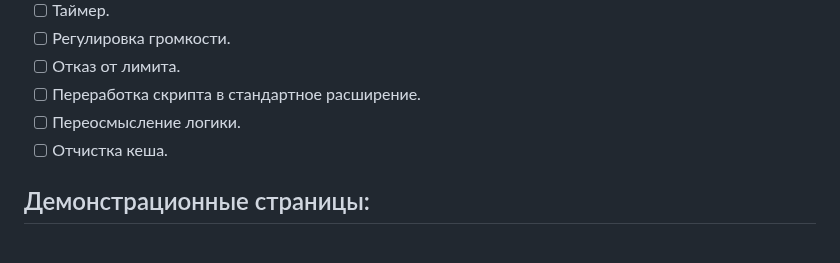
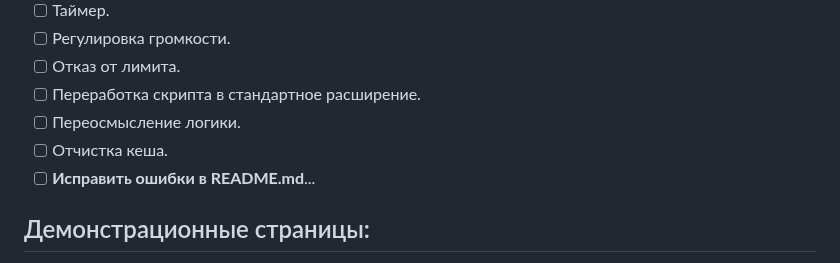
Before and after one commit to Alkohole/machine-reading-text, a Markdown page: README.md, the part around the change. GitHub-like rendering.

```diff
--- a/README.md
+++ b/README.md
@@ -56,6 +56,7 @@ https://github.com/Alkohole/udr/assets/59339504/99fdac2b-0f26-42e5-94eb-2a550acb
 - [ ] Переработка скрипта в стандартное расширение.
 - [ ] Переосмысление логики.
 - [ ] Отчистка кеша.
+- [ ] **Исправить ошибки в README.md**...
 
 ## Демонстрационные страницы:
 1. **[Слушать](https://alkohole.github.io/udr/)** **(✅ Stable)**
```
